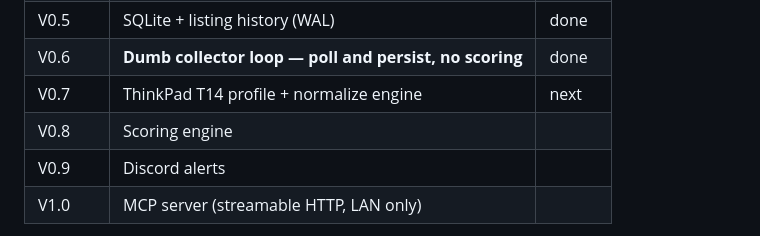
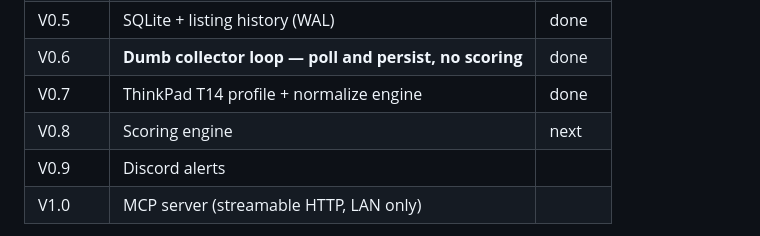
Before and after one commit to mmartini2727/eBay-dealwatcher, a Markdown page: README.md, the part around the change. Rendered like a GitHub page.

Commit message:
V0.7B complete and cleanup of claude.md and readme

```diff
--- a/README.md
+++ b/README.md
@@ -129,8 +129,8 @@ be recovered.
 | V0.4 | Normalized `Listing` model | done |
 | V0.5 | SQLite + listing history (WAL) | done |
 | V0.6 | **Dumb collector loop — poll and persist, no scoring** | done |
-| V0.7 | ThinkPad T14 profile + normalize engine | next |
-| V0.8 | Scoring engine | |
+| V0.7 | ThinkPad T14 profile + normalize engine | done |
+| V0.8 | Scoring engine | next |
 | V0.9 | Discord alerts | |
 | V1.0 | MCP server (streamable HTTP, LAN only) | |
 
```
Also changed, not shown: CLAUDE.md (+72 -14 lines).
